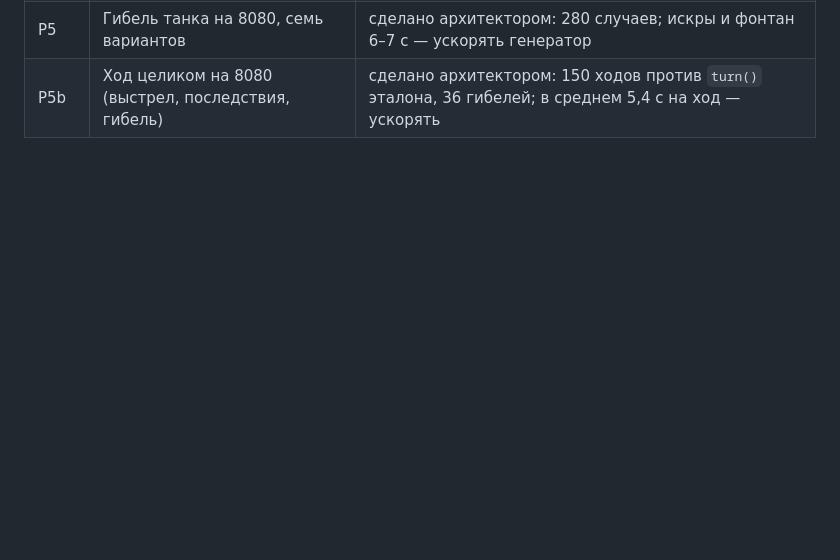
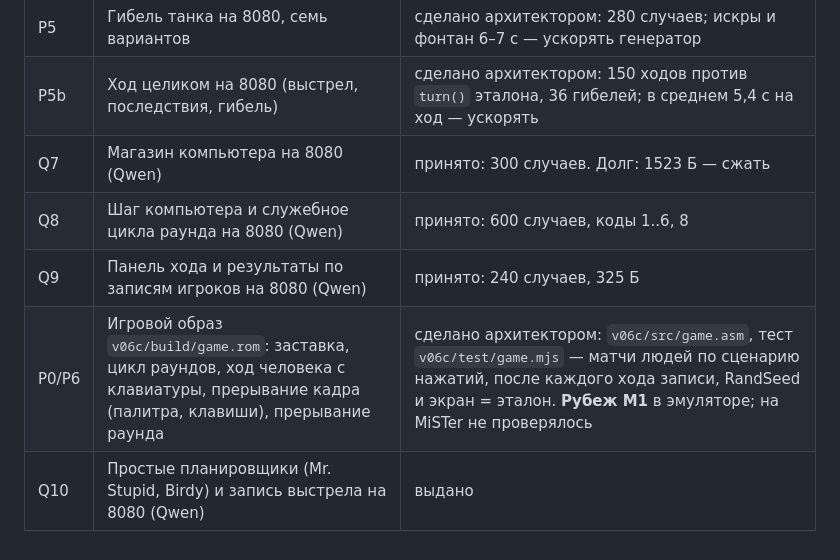
Before and after one commit to reqw41/tankwars-v06c, a Markdown page: docs/tasks/README.md, the part around the change. GitHub-like rendering; blank space fills up the shorter version.

```diff
--- a/docs/tasks/README.md
+++ b/docs/tasks/README.md
@@ -26,3 +26,8 @@
 | Q6 | Действия хода на 8080 (Qwen) | принято: 250 случаев, 5024 кода |
 | P5 | Гибель танка на 8080, семь вариантов | сделано архитектором: 280 случаев; искры и фонтан 6–7 с — ускорять генератор |
 | P5b | Ход целиком на 8080 (выстрел, последствия, гибель) | сделано архитектором: 150 ходов против `turn()` эталона, 36 гибелей; в среднем 5,4 с на ход — ускорять |
+| Q7 | Магазин компьютера на 8080 (Qwen) | принято: 300 случаев. Долг: 1523 Б — сжать |
+| Q8 | Шаг компьютера и служебное цикла раунда на 8080 (Qwen) | принято: 600 случаев, коды 1..6, 8 |
+| Q9 | Панель хода и результаты по записям игроков на 8080 (Qwen) | принято: 240 случаев, 325 Б |
+| P0/P6 | Игровой образ `v06c/build/game.rom`: заставка, цикл раундов, ход человека с клавиатуры, прерывание кадра (палитра, клавиши), прерывание раунда | сделано архитектором: `v06c/src/game.asm`, тест `v06c/test/game.mjs` — матчи людей по сценарию нажатий, после каждого хода записи, RandSeed и экран = эталон. **Рубеж М1** в эмуляторе; на MiSTer не проверялось |
+| Q10 | Простые планировщики (Mr. Stupid, Birdy) и запись выстрела на 8080 (Qwen) | выдано |
```
Also changed, not shown: docs/img/v06c-game.png (added), 5 other files.
